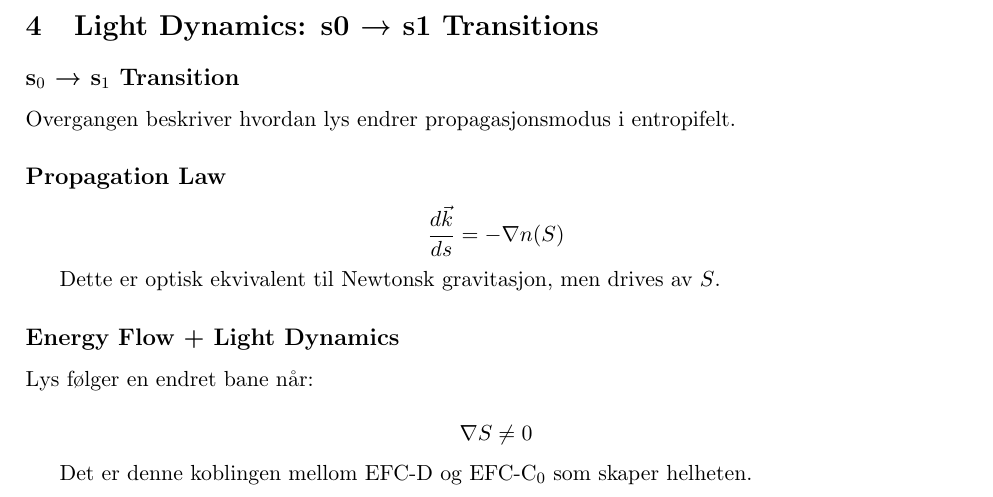
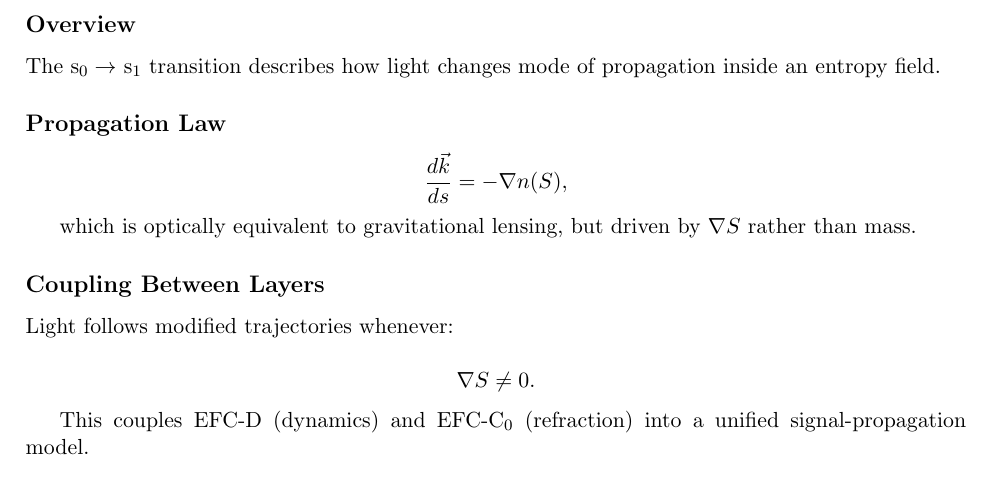
Before and after one commit to supertedai/energyflow-cosmology, a LaTeX document (theory/master/efc_master.tex, which reads theory/master/sections/s0_s1_light_dynamics.tex): part of page 5 of 7, cut at the place of the change. Compiled offline with pdfLaTeX.

Commit message:
Update s0_s1_light_dynamics.tex

```diff
--- a/theory/master/sections/s0_s1_light_dynamics.tex
+++ b/theory/master/sections/s0_s1_light_dynamics.tex
@@ -1,21 +1,24 @@
-\subsection*{s$_0$ → s$_1$ Transition}
+\subsection*{Overview}
 
-Overgangen beskriver hvordan lys endrer propagasjonsmodus i entropifelt.
+The s$_0 \rightarrow$ s$_1$ transition describes how light changes mode of
+propagation inside an entropy field.
 
 \subsection*{Propagation Law}
 
 \[
-\frac{d\vec{k}}{ds} = -\nabla n(S)
+\frac{d\vec{k}}{ds} = -\nabla n(S),
 \]
 
-Dette er optisk ekvivalent til Newtonsk gravitasjon, men drives av $S$.
+which is optically equivalent to gravitational lensing, but driven by
+$\nabla S$ rather than mass.
 
-\subsection*{Energy Flow + Light Dynamics}
+\subsection*{Coupling Between Layers}
 
-Lys følger en endret bane når:
+Light follows modified trajectories whenever:
 
 \[
-\nabla S \neq 0
+\nabla S \neq 0.
 \]
 
-Det er denne koblingen mellom EFC-D og EFC-C$_0$ som skaper helheten.
+This couples EFC-D (dynamics) and EFC-C$_0$ (refraction) into a unified
+signal-propagation model.
```
